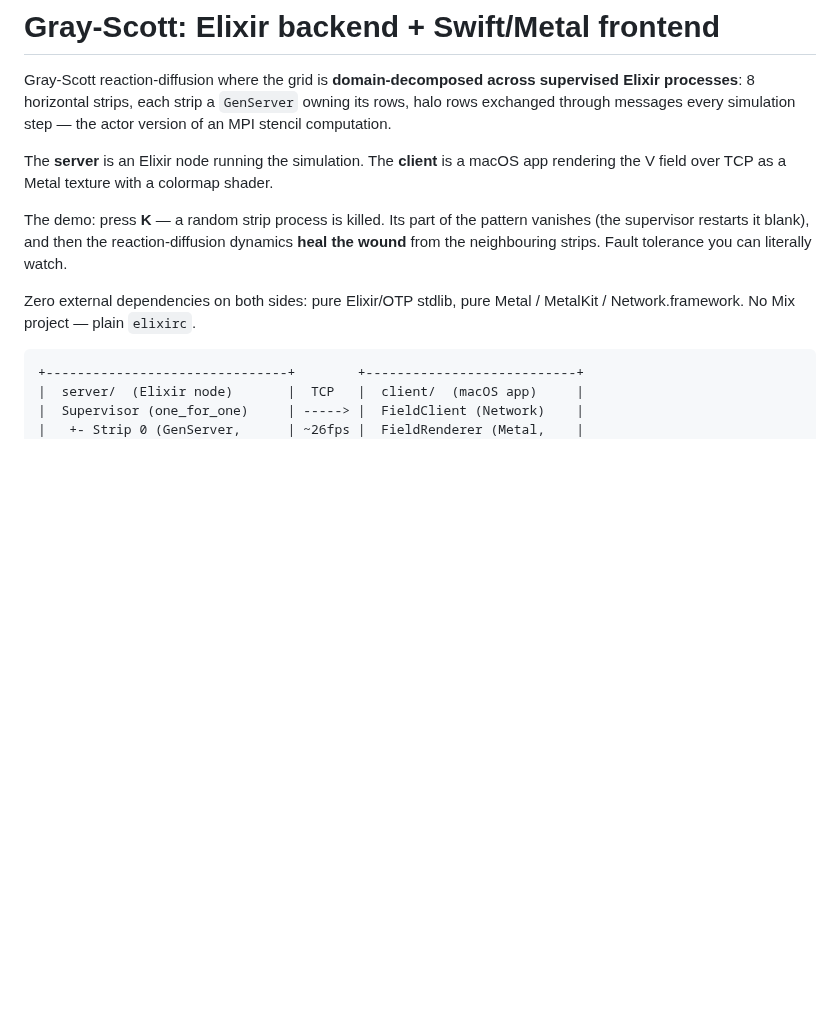
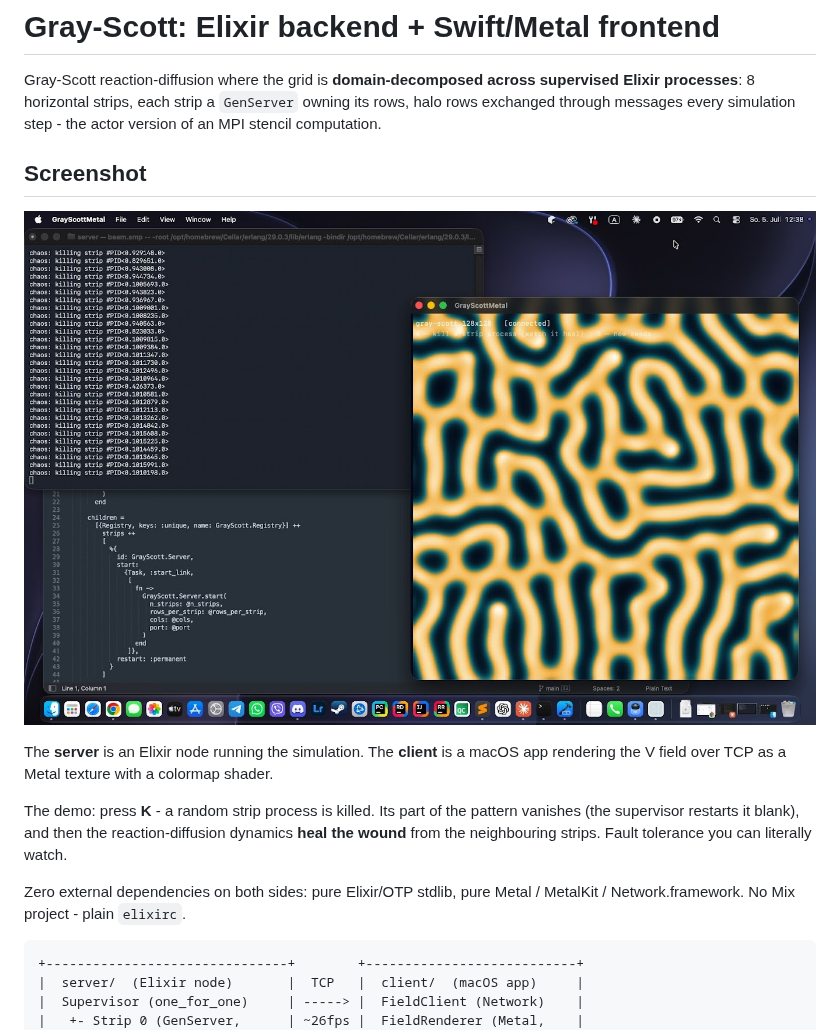
Before and after one commit to makarov-mm/gray-scott-elixir, a Markdown page: README.md, the part around one of its changes. GitHub-like rendering; pictures changed too: screenshot.jpg (added); blank space fills up the shorter version.

Commit message:
Screenshot added.

````diff
--- a/README.md
+++ b/README.md
@@ -2,20 +2,23 @@
 
 Gray-Scott reaction-diffusion where the grid is **domain-decomposed across
 supervised Elixir processes**: 8 horizontal strips, each strip a `GenServer`
-owning its rows, halo rows exchanged through messages every simulation step —
+owning its rows, halo rows exchanged through messages every simulation step -
 the actor version of an MPI stencil computation.
+
+## Screenshot
+![Screenshot](screenshot.jpg)
 
 The **server** is an Elixir node running the simulation. The **client** is a
 macOS app rendering the V field over TCP as a Metal texture with a colormap
 shader.
 
-The demo: press **K** — a random strip process is killed. Its part of the
+The demo: press **K** - a random strip process is killed. Its part of the
 pattern vanishes (the supervisor restarts it blank), and then the
 reaction-diffusion dynamics **heal the wound** from the neighbouring strips.
 Fault tolerance you can literally watch.
 
 Zero external dependencies on both sides: pure Elixir/OTP stdlib, pure
-Metal / MetalKit / Network.framework. No Mix project — plain `elixirc`.
+Metal / MetalKit / Network.framework. No Mix project - plain `elixirc`.
 
 ```
 +-------------------------------+        +---------------------------+
````
Also changed, not shown: other parts of README.md (+3 -3 lines).
